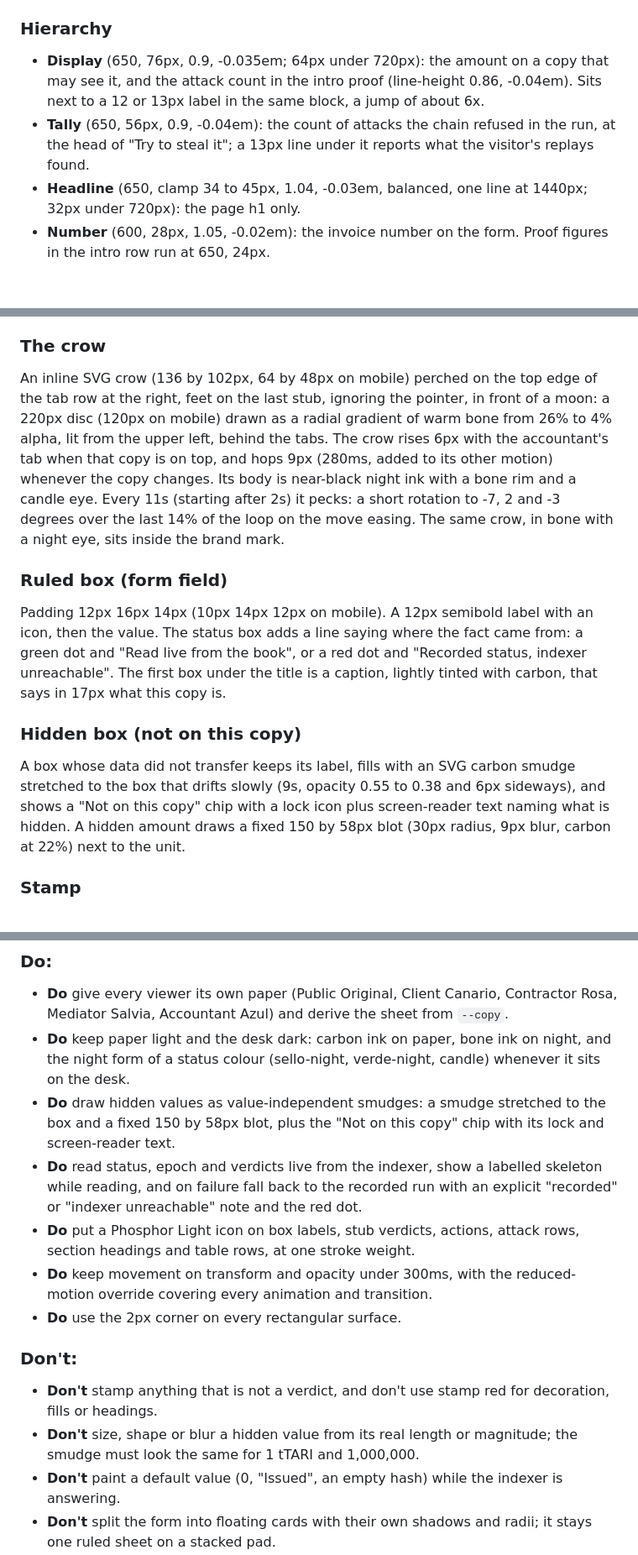
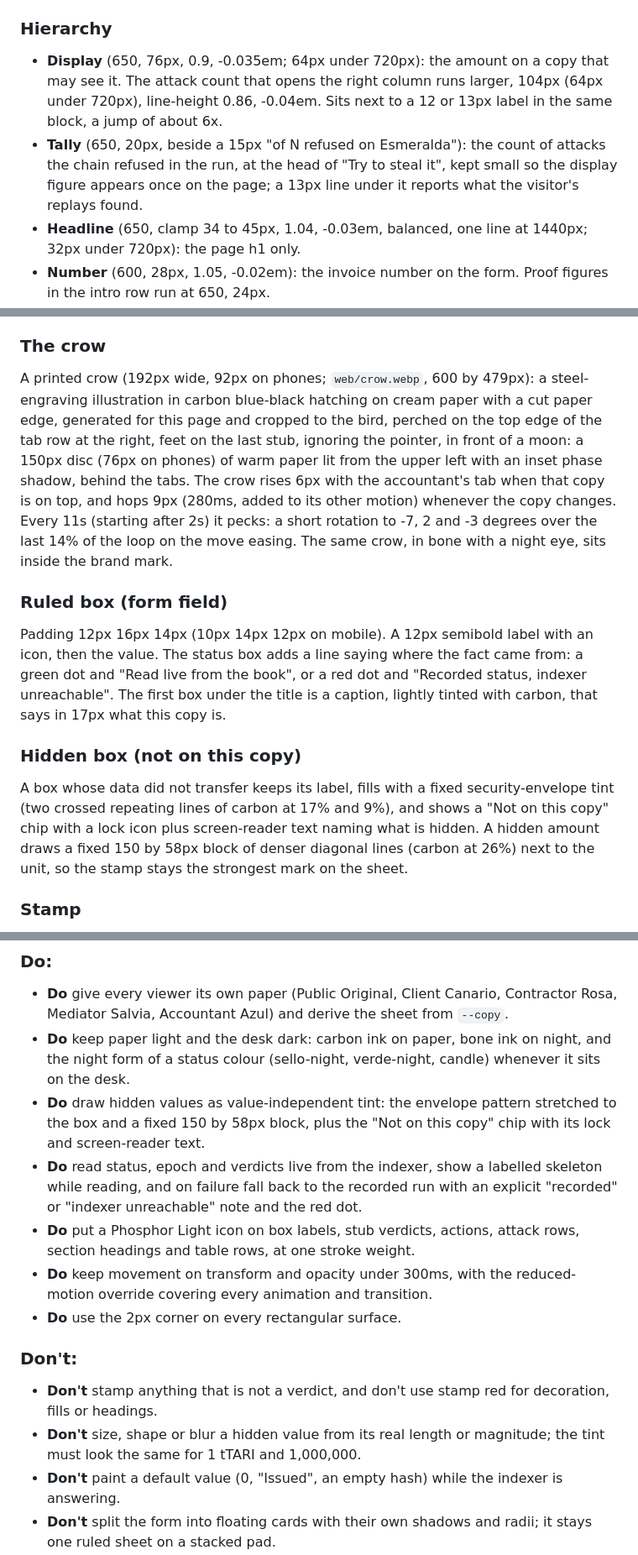
Before and after one commit to kasbsquall/hexcrow, a Markdown page: DESIGN.md, 3 parts joined by grey strips. Shown at 84% size. Rendered like a GitHub page; blank space fills up the shorter version.

```diff
--- a/DESIGN.md
+++ b/DESIGN.md
@@ -250,8 +249,8 @@ Five paper stocks, one carbon ink and a stamp red on the paper; a cool night des
 **Character:** One quiet humanist sans does everything, as on a printed form; hierarchy comes from extreme scale contrast and weight 650, never from a second family. The one exception is a terminal transcript, set in mono because that is what it is. The body sets `tabular-nums lining-nums slashed-zero` for the whole page.
 
 ### Hierarchy
-- **Display** (650, 76px, 0.9, -0.035em; 64px under 720px): the amount on a copy that may see it, and the attack count in the intro proof (line-height 0.86, -0.04em). Sits next to a 12 or 13px label in the same block, a jump of about 6x.
-- **Tally** (650, 56px, 0.9, -0.04em): the count of attacks the chain refused in the run, at the head of "Try to steal it"; a 13px line under it reports what the visitor's replays found.
+- **Display** (650, 76px, 0.9, -0.035em; 64px under 720px): the amount on a copy that may see it. The attack count that opens the right column runs larger, 104px (64px under 720px), line-height 0.86, -0.04em. Sits next to a 12 or 13px label in the same block, a jump of about 6x.
+- **Tally** (650, 20px, beside a 15px "of N refused on Esmeralda"): the count of attacks the chain refused in the run, at the head of "Try to steal it", kept small so the display figure appears once on the page; a 13px line under it reports what the visitor's replays found.
 - **Headline** (650, clamp 34 to 45px, 1.04, -0.03em, balanced, one line at 1440px; 32px under 720px): the page h1 only.
 - **Number** (600, 28px, 1.05, -0.02em): the invoice number on the form. Proof figures in the intro row run at 650, 24px.
 - **Title** (650, 22px, -0.02em): the form title "Hexcrow invoice" and the section headings on the desk (-0.018em, with a 24px icon). The copy picker heading steps to 17px.
@@ -306,13 +304,13 @@ A dark strip (night mixed 70% with black), 52px tall (48px on mobile), with cell
 Torn stubs of the pad. A five-column row, 4px apart, each tab in its own viewer's paper with a 22px icon, the viewer name (650, 15px) and a one-line role ("Checks the books"). Unselected tabs sit 6px lower and dimmed with a perforated bottom edge; hover lifts to 2px and clears the dim, press goes to 4px with scale 0.99, the selected tab sits flush and joins the sheet. Transitions 160ms. Arrow keys, Home and End move between them. The focus ring on a tab is carbon, inset 4px.
 
 ### The crow
-An inline SVG crow (136 by 102px, 64 by 48px on mobile) perched on the top edge of the tab row at the right, feet on the last stub, ignoring the pointer, in front of a moon: a 220px disc (120px on mobile) drawn as a radial gradient of warm bone from 26% to 4% alpha, lit from the upper left, behind the tabs. The crow rises 6px with the accountant's tab when that copy is on top, and hops 9px (280ms, added to its other motion) whenever the copy changes. Its body is near-black night ink with a bone rim and a candle eye. Every 11s (starting after 2s) it pecks: a short rotation to -7, 2 and -3 degrees over the last 14% of the loop on the move easing. The same crow, in bone with a night eye, sits inside the brand mark.
+A printed crow (192px wide, 92px on phones; `web/crow.webp`, 600 by 479px): a steel-engraving illustration in carbon blue-black hatching on cream paper with a cut paper edge, generated for this page and cropped to the bird, perched on the top edge of the tab row at the right, feet on the last stub, ignoring the pointer, in front of a moon: a 150px disc (76px on phones) of warm paper lit from the upper left with an inset phase shadow, behind the tabs. The crow rises 6px with the accountant's tab when that copy is on top, and hops 9px (280ms, added to its other motion) whenever the copy changes. Every 11s (starting after 2s) it pecks: a short rotation to -7, 2 and -3 degrees over the last 14% of the loop on the move easing. The same crow, in bone with a night eye, sits inside the brand mark.
 
 ### Ruled box (form field)
 Padding 12px 16px 14px (10px 14px 12px on mobile). A 12px semibold label with an icon, then the value. The status box adds a line saying where the fact came from: a green dot and "Read live from the book", or a red dot and "Recorded status, indexer unreachable". The first box under the title is a caption, lightly tinted with carbon, that says in 17px what this copy is.
 
 ### Hidden box (not on this copy)
-A box whose data did not transfer keeps its label, fills with an SVG carbon smudge stretched to the box that drifts slowly (9s, opacity 0.55 to 0.38 and 6px sideways), and shows a "Not on this copy" chip with a lock icon plus screen-reader text naming what is hidden. A hidden amount draws a fixed 150 by 58px blot (30px radius, 9px blur, carbon at 22%) next to the unit.
+A box whose data did not transfer keeps its label, fills with a fixed security-envelope tint (two crossed repeating lines of carbon at 17% and 9%), and shows a "Not on this copy" chip with a lock icon plus screen-reader text naming what is hidden. A hidden amount draws a fixed 150 by 58px block of denser diagonal lines (carbon at 26%) next to the unit, so the stamp stays the strongest mark on the sheet.
 
 ### Stamp
 Inline SVG over the form's top edge, rotated -8 degrees, up to 200px wide and shrinking with the sheet so it never covers the invoice number. Red for SETTLED and REFUNDED, carbon at 0.8 for ISSUED, FUNDED and APPROVED. When the copy or invoice changes it lands from scale 1.04 through 0.95 to 1 (220ms, 140ms delay). Mini stamps (84px) mark each stub COMMITTED (carbon) or REFUSED (red).
@@ -354,7 +352,7 @@ Three Kenney CC0 clips at volume 0.28, played only from a user gesture and silen
 ### Do:
 - **Do** give every viewer its own paper (Public Original, Client Canario, Contractor Rosa, Mediator Salvia, Accountant Azul) and derive the sheet from `--copy`.
 - **Do** keep paper light and the desk dark: carbon ink on paper, bone ink on night, and the night form of a status colour (sello-night, verde-night, candle) whenever it sits on the desk.
-- **Do** draw hidden values as value-independent smudges: a smudge stretched to the box and a fixed 150 by 58px blot, plus the "Not on this copy" chip with its lock and screen-reader text.
+- **Do** draw hidden values as value-independent tint: the envelope pattern stretched to the box and a fixed 150 by 58px block, plus the "Not on this copy" chip with its lock and screen-reader text.
 - **Do** read status, epoch and verdicts live from the indexer, show a labelled skeleton while reading, and on failure fall back to the recorded run with an explicit "recorded" or "indexer unreachable" note and the red dot.
 - **Do** put a Phosphor Light icon on box labels, stub verdicts, actions, attack rows, section headings and table rows, at one stroke weight.
 - **Do** keep movement on transform and opacity under 300ms, with the reduced-motion override covering every animation and transition.
@@ -362,7 +360,7 @@ Three Kenney CC0 clips at volume 0.28, played only from a user gesture and silen
 
 ### Don't:
 - **Don't** stamp anything that is not a verdict, and don't use stamp red for decoration, fills or headings.
-- **Don't** size, shape or blur a hidden value from its real length or magnitude; the smudge must look the same for 1 tTARI and 1,000,000.
+- **Don't** size, shape or blur a hidden value from its real length or magnitude; the tint must look the same for 1 tTARI and 1,000,000.
 - **Don't** paint a default value (0, "Issued", an empty hash) while the indexer is answering.
 - **Don't** split the form into floating cards with their own shadows and radii; it stays one ruled sheet on a stacked pad.
 - **Don't** use pure black or pure white; the desk is night and the lightest paper is Original.
```
Also changed, not shown: other parts of DESIGN.md (+5 -7 lines).
